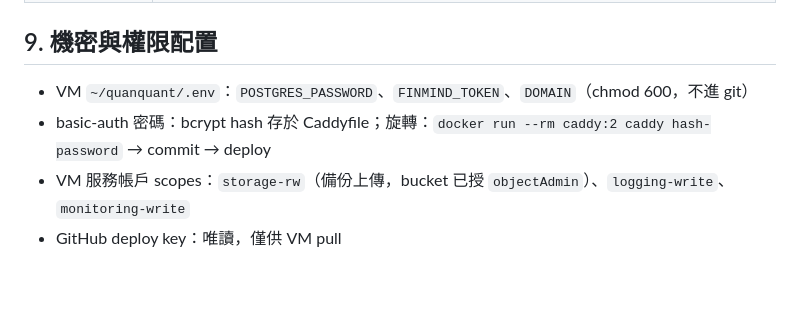
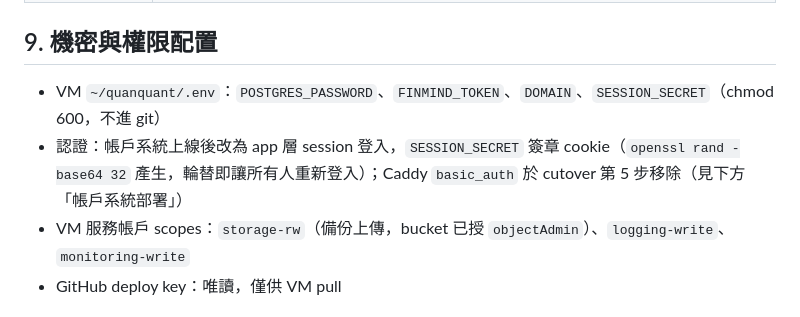
Before and after one commit to llllIIIIllllIIII/quanquant, a Markdown page: docs/deployment.md, the part around the change. Rendered like a GitHub page; blank space fills up the shorter version.

Commit message:
docs: update deployment §9 secrets/auth for account system (SESSION_SECRET, retire basic_auth)

```diff
--- a/docs/deployment.md
+++ b/docs/deployment.md
@@ -112,8 +112,8 @@ git commit → git push → ./scripts/deploy.sh
 
 ## 9. 機密與權限配置
 
-- VM `~/quanquant/.env`：`POSTGRES_PASSWORD`、`FINMIND_TOKEN`、`DOMAIN`（chmod 600，不進 git）
-- basic-auth 密碼：bcrypt hash 存於 Caddyfile；旋轉：`docker run --rm caddy:2 caddy hash-password` → commit → deploy
+- VM `~/quanquant/.env`：`POSTGRES_PASSWORD`、`FINMIND_TOKEN`、`DOMAIN`、`SESSION_SECRET`（chmod 600，不進 git）
+- 認證：帳戶系統上線後改為 app 層 session 登入，`SESSION_SECRET` 簽章 cookie（`openssl rand -base64 32` 產生，輪替即讓所有人重新登入）；Caddy `basic_auth` 於 cutover 第 5 步移除（見下方「帳戶系統部署」）
 - VM 服務帳戶 scopes：`storage-rw`（備份上傳，bucket 已授 `objectAdmin`）、`logging-write`、`monitoring-write`
 - GitHub deploy key：唯讀，僅供 VM pull
 
```
